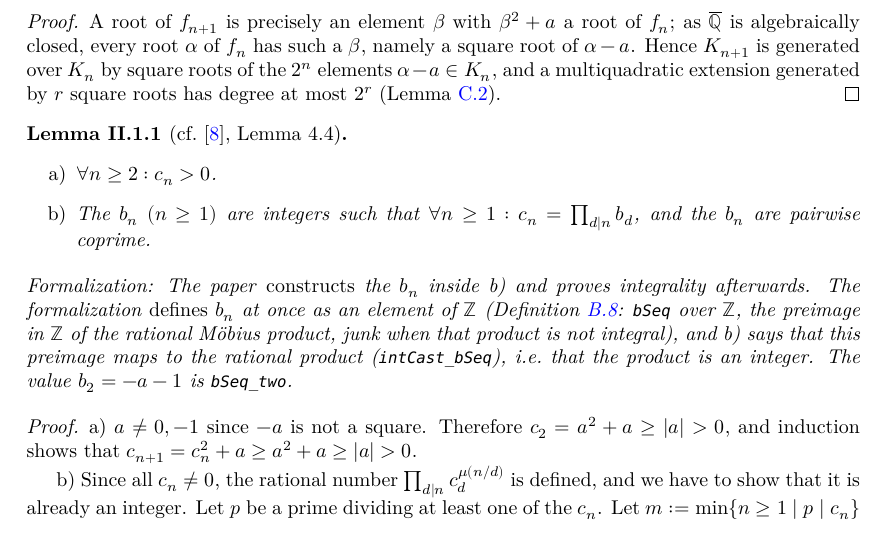
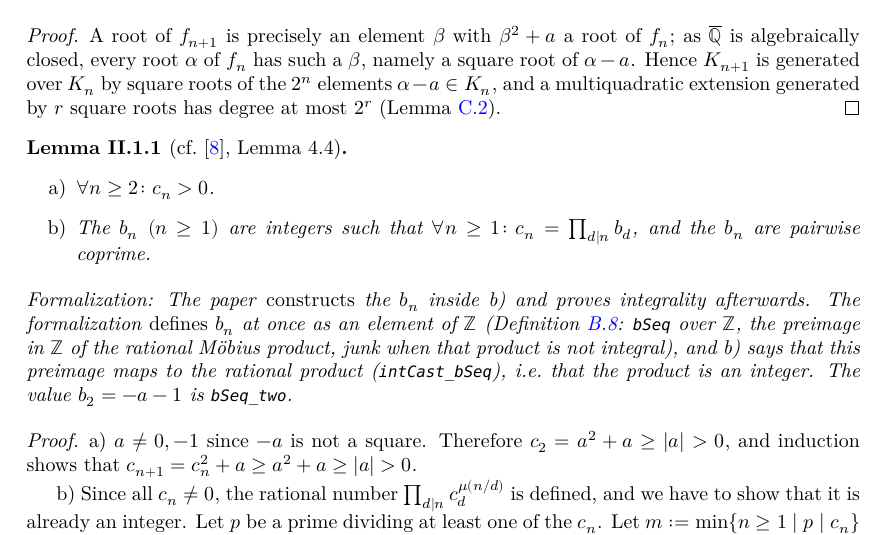
Before and after one commit to MichaelStollBayreuth/QuadraticIterates, a LaTeX thesis (blueprint/src/print.tex, which reads blueprint/src/chapters/II-1-criterion.tex): part of page 51 of 69, cut so that both start at the same text. Compiled offline with XeLaTeX.

Commit message:
Blueprint: \colon after the quantifiers in Lemma II-1
Michael's convention: the colon after a quantifier (as after the name of a map) is \colon;
the plain colon is kept for symmetric contexts such as set-builder notation and [K : L].

Co-Authored-By: Claude Opus 5.5 <noreply@anthropic.com>

```diff
--- a/blueprint/src/chapters/II-1-criterion.tex
+++ b/blueprint/src/chapters/II-1-criterion.tex
@@ -38,9 +38,9 @@ simple
     QuadraticIterates.factorization_cSeq_shape}
   \leanok
   \begin{enumerate}
-    \item[a)] $\forall n \ge 2 : c_n > 0$.
+    \item[a)] $\forall n \ge 2 \colon c_n > 0$.
     \item[b)] The $b_n$ $(n \ge 1)$ are integers such that
-      $\forall n \ge 1 : c_n = \prod_{d \dvd n} b_d$, and the $b_n$ are pairwise coprime.
+      $\forall n \ge 1 \colon c_n = \prod_{d \dvd n} b_d$, and the $b_n$ are pairwise coprime.
   \end{enumerate}
   \formalnote{The paper \emph{constructs} the~$b_n$ inside~b) and proves integrality
   afterwards. The formalization \emph{defines}~$b_n$ at once as an element of~$\ZZ$
```
